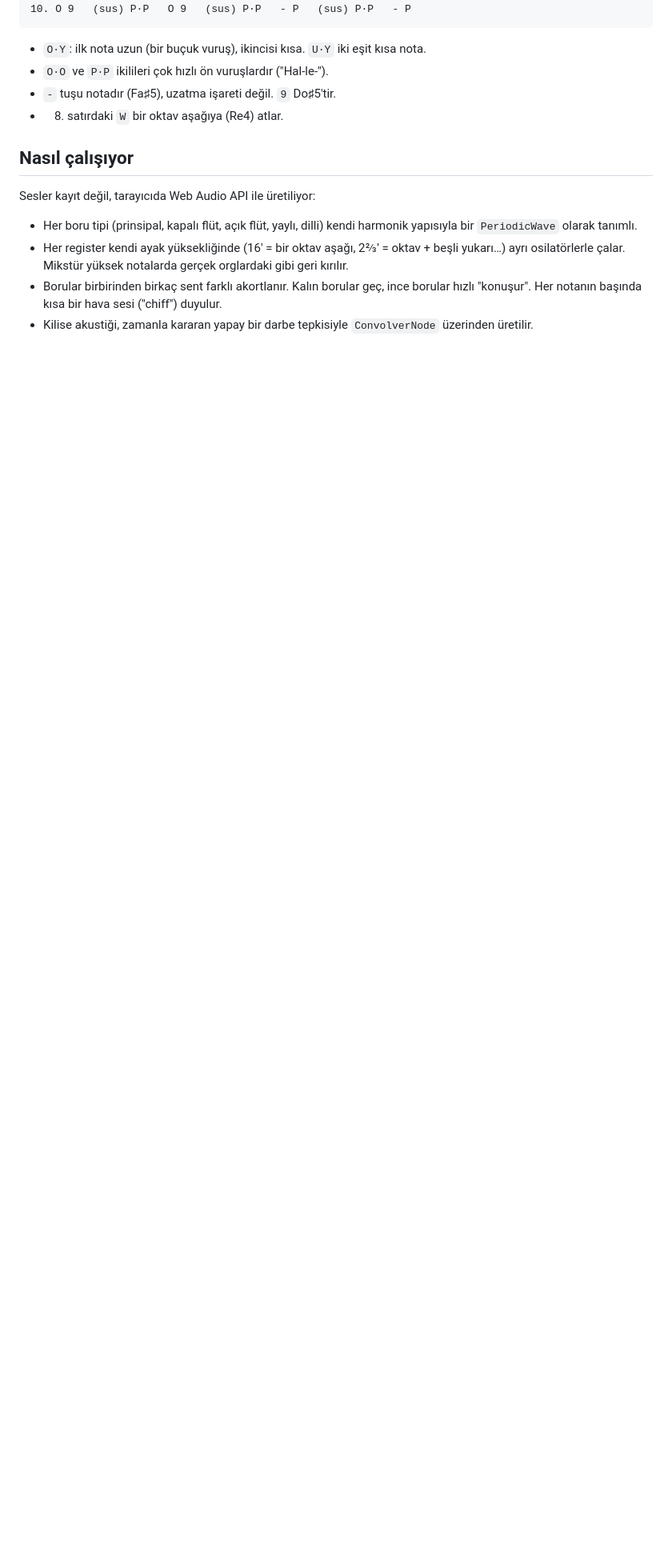
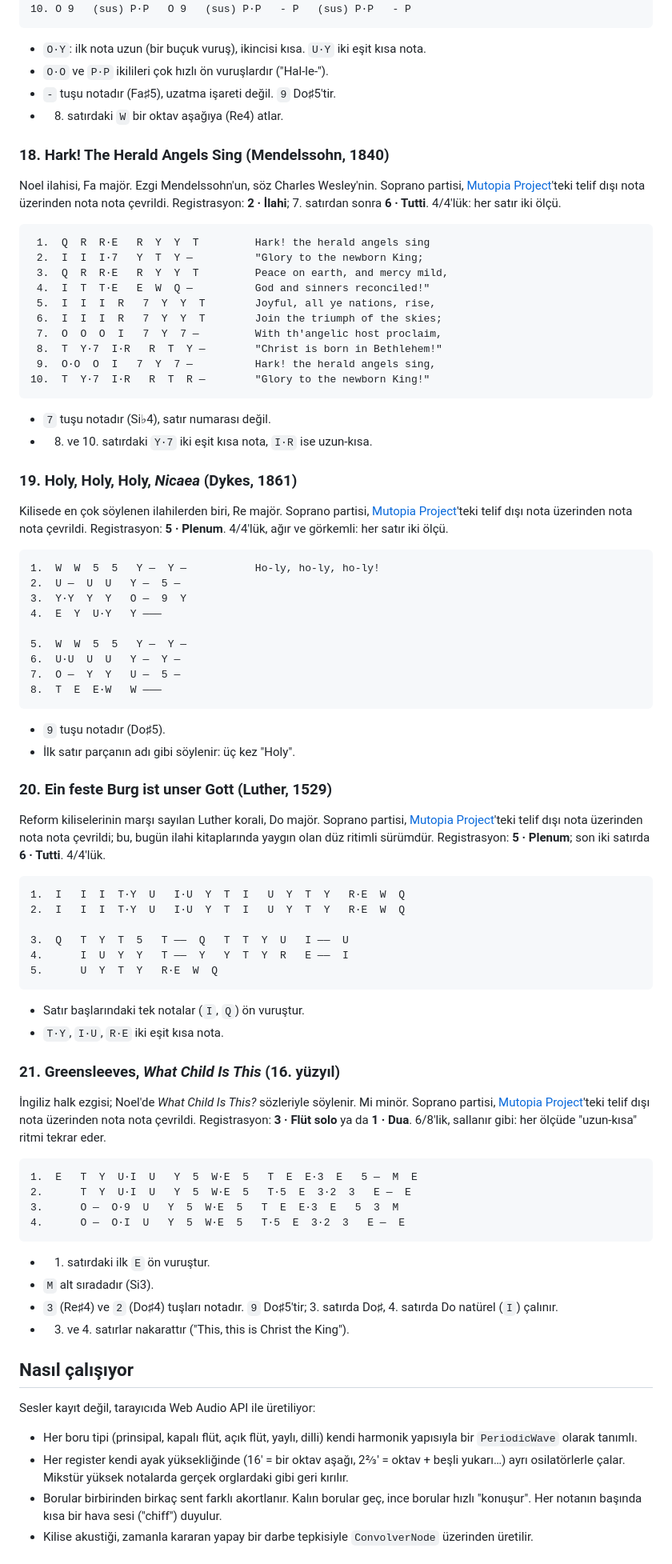
Before and after one commit to z8002/kilise-orgu, a Markdown page: README.md, the part around one of its changes. Shown at 80% size. Drawn GitHub-style; blank space fills up the shorter version.

Commit message:
Örnek parçalara dört ilahi eklendi
Hark! The Herald Angels Sing, Holy Holy Holy (Nicaea), Ein feste Burg
ve Greensleeves; Mutopia Project'teki telif dışı notalardan çevrildi.

Co-Authored-By: Claude Opus 5.5 <noreply@anthropic.com>
Claude-Session: https://claude.ai/code/session_01XCU7GxkjcrpNfMUi2EHfbF

````diff
--- a/README.md
+++ b/README.md
@@ -458,6 +458,77 @@ Melodi yüksekte olduğu için **başlamadan bir kez `↑` bas** (Oktav kutusund
 - `-` tuşu notadır (Fa♯5), uzatma işareti değil. `9` Do♯5'tir.
 - 8. satırdaki `W` bir oktav aşağıya (Re4) atlar.
 
+### 18. Hark! The Herald Angels Sing (Mendelssohn, 1840)
+
+Noel ilahisi, Fa majör. Ezgi Mendelssohn'un, söz Charles Wesley'nin. Soprano partisi, [Mutopia Project](https://www.mutopiaproject.org/cgibin/piece-info.cgi?id=1261)'teki telif dışı nota üzerinden nota nota çevrildi. Registrasyon: **2 · İlahi**; 7. satırdan sonra **6 · Tutti**. 4/4'lük: her satır iki ölçü.
+
+```
+ 1.  Q  R  R·E   R  Y  Y  T         Hark! the herald angels sing
+ 2.  I  I  I·7   Y  T  Y —          "Glory to the newborn King;
+ 3.  Q  R  R·E   R  Y  Y  T         Peace on earth, and mercy mild,
+ 4.  I  T  T·E   E  W  Q —          God and sinners reconciled!"
+ 5.  I  I  I  R   7  Y  Y  T        Joyful, all ye nations, rise,
+ 6.  I  I  I  R   7  Y  Y  T        Join the triumph of the skies;
+ 7.  O  O  O  I   7  Y  7 —         With th'angelic host proclaim,
+ 8.  T  Y·7  I·R   R  T  Y —        "Christ is born in Bethlehem!"
+ 9.  O·O  O  I   7  Y  7 —          Hark! the herald angels sing,
+10.  T  Y·7  I·R   R  T  R —        "Glory to the newborn King!"
+```
+
+- `7` tuşu notadır (Si♭4), satır numarası değil.
+- 8. ve 10. satırdaki `Y·7` iki eşit kısa nota, `I·R` ise uzun-kısa.
+
+### 19. Holy, Holy, Holy, *Nicaea* (Dykes, 1861)
+
+Kilisede en çok söylenen ilahilerden biri, Re majör. Soprano partisi, [Mutopia Project](https://www.mutopiaproject.org/cgibin/piece-info.cgi?id=1284)'teki telif dışı nota üzerinden nota nota çevrildi. Registrasyon: **5 · Plenum**. 4/4'lük, ağır ve görkemli: her satır iki ölçü.
+
+```
+1.  W  W  5  5   Y —  Y —           Ho-ly, ho-ly, ho-ly!
+2.  U —  U  U   Y —  5 —
+3.  Y·Y  Y  Y   O —  9  Y
+4.  E  Y  U·Y   Y ———
+
+5.  W  W  5  5   Y —  Y —
+6.  U·U  U  U   Y —  Y —
+7.  O —  Y  Y   U —  5 —
+8.  T  E  E·W   W ———
+```
+
+- `9` tuşu notadır (Do♯5).
+- İlk satır parçanın adı gibi söylenir: üç kez "Holy".
+
+### 20. Ein feste Burg ist unser Gott (Luther, 1529)
+
+Reform kiliselerinin marşı sayılan Luther korali, Do majör. Soprano partisi, [Mutopia Project](https://www.mutopiaproject.org/cgibin/piece-info.cgi?id=1237)'teki telif dışı nota üzerinden nota nota çevrildi; bu, bugün ilahi kitaplarında yaygın olan düz ritimli sürümdür. Registrasyon: **5 · Plenum**; son iki satırda **6 · Tutti**. 4/4'lük.
+
+```
+1.  I   I  I  T·Y  U   I·U  Y  T  I   U  Y  T  Y   R·E  W  Q
+2.  I   I  I  T·Y  U   I·U  Y  T  I   U  Y  T  Y   R·E  W  Q
+
+3.  Q   T  Y  T  5   T ——  Q   T  T  Y  U   I ——  U
+4.      I  U  Y  Y   T ——  Y   Y  T  Y  R   E ——  I
+5.      U  Y  T  Y   R·E  W  Q
+```
+
+- Satır başlarındaki tek notalar (`I`, `Q`) ön vuruştur.
+- `T·Y`, `I·U`, `R·E` iki eşit kısa nota.
+
+### 21. Greensleeves, *What Child Is This* (16. yüzyıl)
+
+İngiliz halk ezgisi; Noel'de *What Child Is This?* sözleriyle söylenir. Mi minör. Soprano partisi, [Mutopia Project](https://www.mutopiaproject.org/cgibin/piece-info.cgi?id=1247)'teki telif dışı nota üzerinden nota nota çevrildi. Registrasyon: **3 · Flüt solo** ya da **1 · Dua**. 6/8'lik, sallanır gibi: her ölçüde "uzun-kısa" ritmi tekrar eder.
+
+```
+1.  E   T  Y  U·I  U   Y  5  W·E  5   T  E  E·3  E   5 —  M  E
+2.      T  Y  U·I  U   Y  5  W·E  5   T·5  E  3·2  3   E —  E
+3.      O —  O·9  U   Y  5  W·E  5   T  E  E·3  E   5  3  M
+4.      O —  O·I  U   Y  5  W·E  5   T·5  E  3·2  3   E —  E
+```
+
+- 1. satırdaki ilk `E` ön vuruştur.
+- `M` alt sıradadır (Si3).
+- `3` (Re♯4) ve `2` (Do♯4) tuşları notadır. `9` Do♯5'tir; 3. satırda Do♯, 4. satırda Do natürel (`I`) çalınır.
+- 3. ve 4. satırlar nakarattır ("This, this is Christ the King").
+
 ## Nasıl çalışıyor
 
 Sesler kayıt değil, tarayıcıda Web Audio API ile üretiliyor:
````
Also changed, not shown: other parts of README.md (+4 -0 lines).
